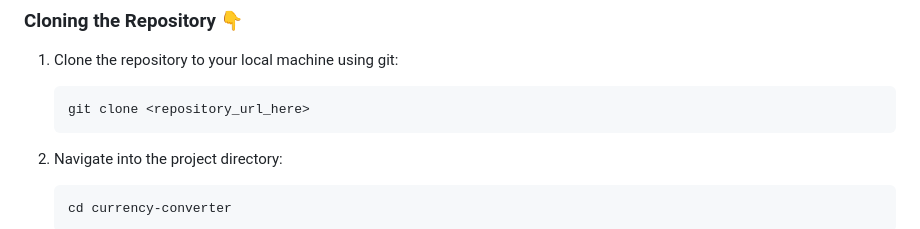
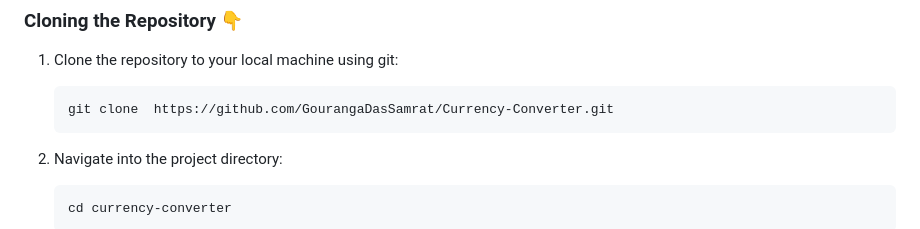
Before and after one commit to GourangaDasSamrat/Currency-Converter, a Markdown page: README.md, the part around the change. Drawn GitHub-style.

````diff
--- a/README.md
+++ b/README.md
@@ -36,8 +36,9 @@ Make sure you have:
 1.  Clone the repository to your local machine using git:
 
     ```bash
-    git clone <repository_url_here>
+    git clone  https://github.com/GourangaDasSamrat/Currency-Converter.git
     ```
+
 
 
 2.  Navigate into the project directory:
````
